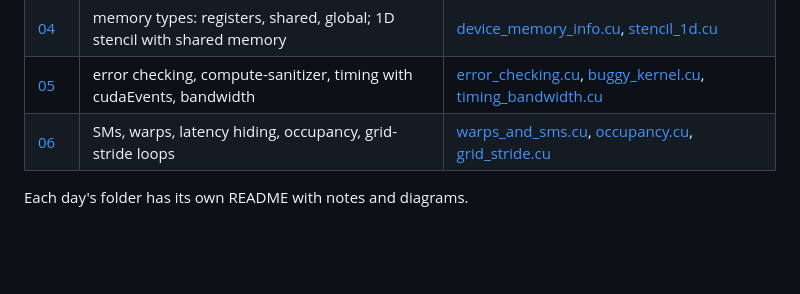
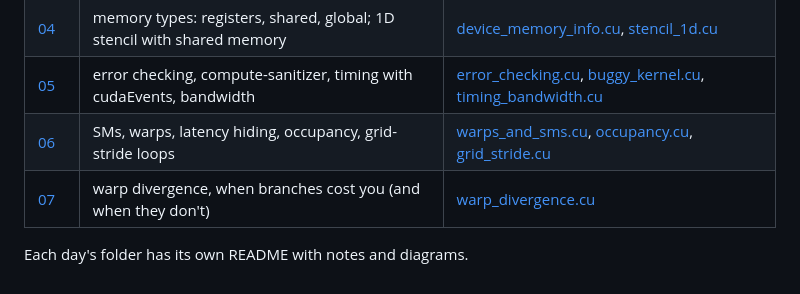
Before and after one commit to TryingtobeingNikhil/LearningCUDA, a Markdown page: README.md, the part around the change. Drawn GitHub-style; blank space fills up the shorter version.

Commit message:
day 07: warp divergence

```diff
--- a/README.md
+++ b/README.md
@@ -10,5 +10,6 @@ Writing GPU code every day and posting what I learn, with a hand-drawn diagram f
 | [04](day04) | memory types: registers, shared, global; 1D stencil with shared memory | [device_memory_info.cu](day04/device_memory_info.cu), [stencil_1d.cu](day04/stencil_1d.cu) |
 | [05](day05) | error checking, compute-sanitizer, timing with cudaEvents, bandwidth | [error_checking.cu](day05/error_checking.cu), [buggy_kernel.cu](day05/buggy_kernel.cu), [timing_bandwidth.cu](day05/timing_bandwidth.cu) |
 | [06](day06) | SMs, warps, latency hiding, occupancy, grid-stride loops | [warps_and_sms.cu](day06/warps_and_sms.cu), [occupancy.cu](day06/occupancy.cu), [grid_stride.cu](day06/grid_stride.cu) |
+| [07](day07) | warp divergence, when branches cost you (and when they don't) | [warp_divergence.cu](day07/warp_divergence.cu) |
 
 Each day's folder has its own README with notes and diagrams.
```
Also changed, not shown: day07/README.md (added, +16 -0 lines), images/day07_divergence.png (added), images/day07_not_every_if.png (added), 3 other files.
